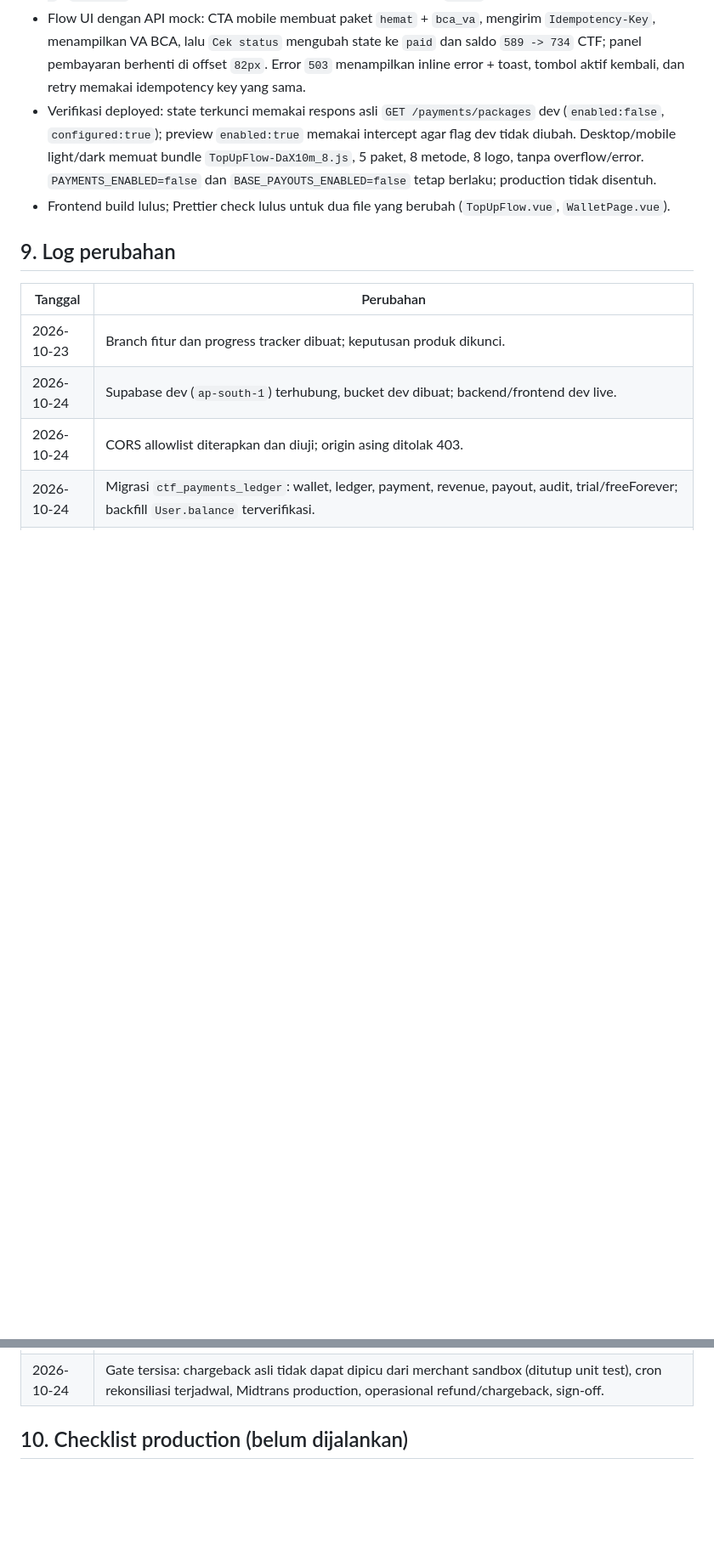
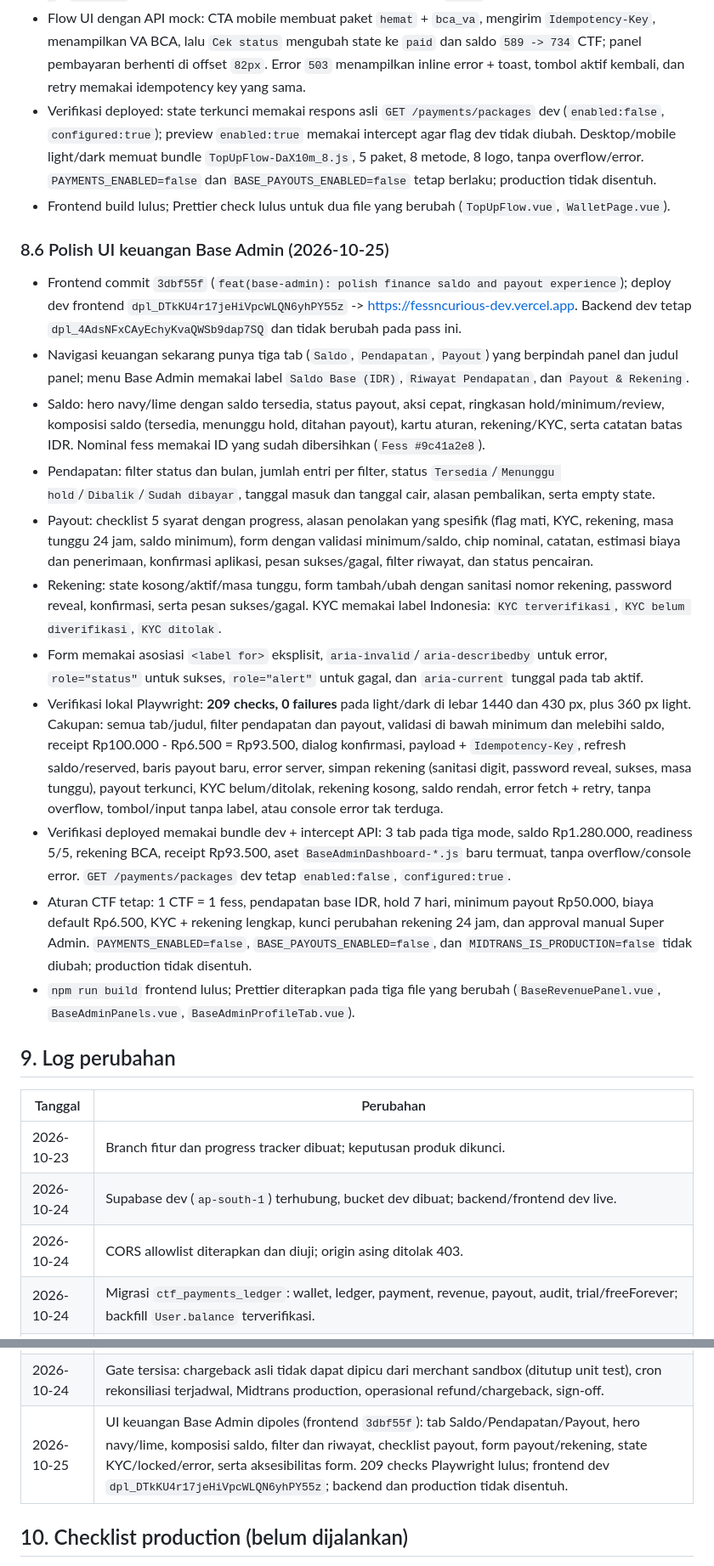
Before and after one commit to ululhikam/be_FnC, a Markdown page: docs/ctf-midtrans-progress.md, 2 parts joined by grey strips. Shown at 85% size. GitHub-like rendering; blank space fills up the shorter version.

Commit message:
docs(ctf): record base admin finance UI polish

```diff
--- a/docs/ctf-midtrans-progress.md
+++ b/docs/ctf-midtrans-progress.md
@@ -376,6 +376,20 @@ Catatan: Meta/Instagram **sudah berfungsi** dan bukan gate production. Integrasi
 - Verifikasi deployed: state terkunci memakai respons asli `GET /payments/packages` dev (`enabled:false`, `configured:true`); preview `enabled:true` memakai intercept agar flag dev tidak diubah. Desktop/mobile light/dark memuat bundle `TopUpFlow-DaX10m_8.js`, 5 paket, 8 metode, 8 logo, tanpa overflow/error. `PAYMENTS_ENABLED=false` dan `BASE_PAYOUTS_ENABLED=false` tetap berlaku; production tidak disentuh.
 - Frontend build lulus; Prettier check lulus untuk dua file yang berubah (`TopUpFlow.vue`, `WalletPage.vue`).
 
+### 8.6 Polish UI keuangan Base Admin (2026-10-25)
+
+- Frontend commit `3dbf55f` (`feat(base-admin): polish finance saldo and payout experience`); deploy dev frontend `dpl_DTkKU4r17jeHiVpcWLQN6yhPY55z` -> https://fessncurious-dev.vercel.app. Backend dev tetap `dpl_4AdsNFxCAyEchyKvaQWSb9dap7SQ` dan tidak berubah pada pass ini.
+- Navigasi keuangan sekarang punya tiga tab (`Saldo`, `Pendapatan`, `Payout`) yang berpindah panel dan judul panel; menu Base Admin memakai label `Saldo Base (IDR)`, `Riwayat Pendapatan`, dan `Payout & Rekening`.
+- Saldo: hero navy/lime dengan saldo tersedia, status payout, aksi cepat, ringkasan hold/minimum/review, komposisi saldo (tersedia, menunggu hold, ditahan payout), kartu aturan, rekening/KYC, serta catatan batas IDR. Nominal fess memakai ID yang sudah dibersihkan (`Fess #9c41a2e8`).
+- Pendapatan: filter status dan bulan, jumlah entri per filter, status `Tersedia`/`Menunggu hold`/`Dibalik`/`Sudah dibayar`, tanggal masuk dan tanggal cair, alasan pembalikan, serta empty state.
+- Payout: checklist 5 syarat dengan progress, alasan penolakan yang spesifik (flag mati, KYC, rekening, masa tunggu 24 jam, saldo minimum), form dengan validasi minimum/saldo, chip nominal, catatan, estimasi biaya dan penerimaan, konfirmasi aplikasi, pesan sukses/gagal, filter riwayat, dan status pencairan.
+- Rekening: state kosong/aktif/masa tunggu, form tambah/ubah dengan sanitasi nomor rekening, password reveal, konfirmasi, serta pesan sukses/gagal. KYC memakai label Indonesia: `KYC terverifikasi`, `KYC belum diverifikasi`, `KYC ditolak`.
+- Form memakai asosiasi `<label for>` eksplisit, `aria-invalid`/`aria-describedby` untuk error, `role="status"` untuk sukses, `role="alert"` untuk gagal, dan `aria-current` tunggal pada tab aktif.
+- Verifikasi lokal Playwright: **209 checks, 0 failures** pada light/dark di lebar 1440 dan 430 px, plus 360 px light. Cakupan: semua tab/judul, filter pendapatan dan payout, validasi di bawah minimum dan melebihi saldo, receipt Rp100.000 - Rp6.500 = Rp93.500, dialog konfirmasi, payload + `Idempotency-Key`, refresh saldo/reserved, baris payout baru, error server, simpan rekening (sanitasi digit, password reveal, sukses, masa tunggu), payout terkunci, KYC belum/ditolak, rekening kosong, saldo rendah, error fetch + retry, tanpa overflow, tombol/input tanpa label, atau console error tak terduga.
+- Verifikasi deployed memakai bundle dev + intercept API: 3 tab pada tiga mode, saldo Rp1.280.000, readiness 5/5, rekening BCA, receipt Rp93.500, aset `BaseAdminDashboard-*.js` baru termuat, tanpa overflow/console error. `GET /payments/packages` dev tetap `enabled:false`, `configured:true`.
+- Aturan CTF tetap: 1 CTF = 1 fess, pendapatan base IDR, hold 7 hari, minimum payout Rp50.000, biaya default Rp6.500, KYC + rekening lengkap, kunci perubahan rekening 24 jam, dan approval manual Super Admin. `PAYMENTS_ENABLED=false`, `BASE_PAYOUTS_ENABLED=false`, dan `MIDTRANS_IS_PRODUCTION=false` tidak diubah; production tidak disentuh.
+- `npm run build` frontend lulus; Prettier diterapkan pada tiga file yang berubah (`BaseRevenuePanel.vue`, `BaseAdminPanels.vue`, `BaseAdminProfileTab.vue`).
+
 ## 9. Log perubahan
 
 | Tanggal | Perubahan |
@@ -412,6 +426,7 @@ Catatan: Meta/Instagram **sudah berfungsi** dan bukan gate production. Integrasi
 | 2026-10-24 | Deploy dev: backend `dpl_4AdsNFxCAyEchyKvaQWSb9dap7SQ`, frontend `dpl_DVKgcZ1VuLdCeHzwsLeB6bRPR2F3`; flag pembayaran tetap mati. E2E API welcome bonus lulus (1 CTF, replay 1 CTF, ledger tunggal), dan verifikasi visual 8 logo pembayaran lulus. |
 | 2026-10-24 | UI wallet/top-up dipoles (frontend `a95807a`): layout dua kolom + checkout sticky, CTA mobile, kartu paket/featured, metode berkelompok, state pembayaran dan riwayat, scroll ke panel, error inline + toast, serta perbaikan ARIA. Verifikasi lokal dan deployed light/dark desktop/mobile lulus; frontend dev `dpl_9miwFrC66rNuFLqj3ZFbzM774PVv`; flag pembayaran tetap mati. |
 | 2026-10-24 | Gate tersisa: chargeback asli tidak dapat dipicu dari merchant sandbox (ditutup unit test), cron rekonsiliasi terjadwal, Midtrans production, operasional refund/chargeback, sign-off. |
+| 2026-10-25 | UI keuangan Base Admin dipoles (frontend `3dbf55f`): tab Saldo/Pendapatan/Payout, hero navy/lime, komposisi saldo, filter dan riwayat, checklist payout, form payout/rekening, state KYC/locked/error, serta aksesibilitas form. 209 checks Playwright lulus; frontend dev `dpl_DTkKU4r17jeHiVpcWLQN6yhPY55z`; backend dan production tidak disentuh. |
 
 ## 10. Checklist production (belum dijalankan)
 
```
